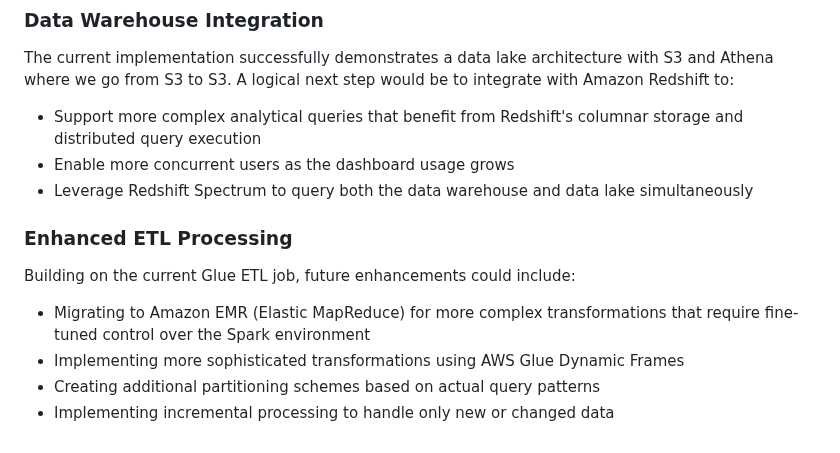
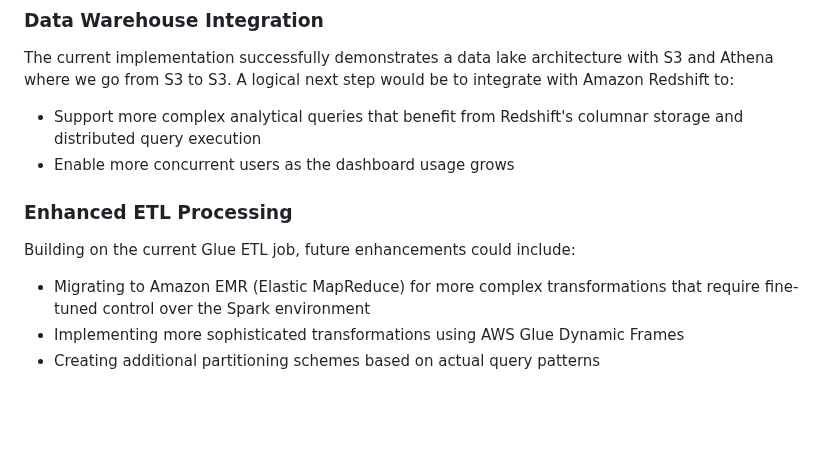
Before and after one commit to aaronspence31/FinSight, a Markdown page: README.md, the part around the change. Drawn GitHub-style; blank space fills up the shorter version.

```diff
--- a/README.md
+++ b/README.md
@@ -169,7 +169,6 @@ The current implementation successfully demonstrates a data lake architecture wi
 
 - Support more complex analytical queries that benefit from Redshift's columnar storage and distributed query execution
 - Enable more concurrent users as the dashboard usage grows
-- Leverage Redshift Spectrum to query both the data warehouse and data lake simultaneously
 
 ### Enhanced ETL Processing
 
@@ -178,4 +177,3 @@ Building on the current Glue ETL job, future enhancements could include:
 - Migrating to Amazon EMR (Elastic MapReduce) for more complex transformations that require fine-tuned control over the Spark environment
 - Implementing more sophisticated transformations using AWS Glue Dynamic Frames
 - Creating additional partitioning schemes based on actual query patterns
-- Implementing incremental processing to handle only new or changed data
```
